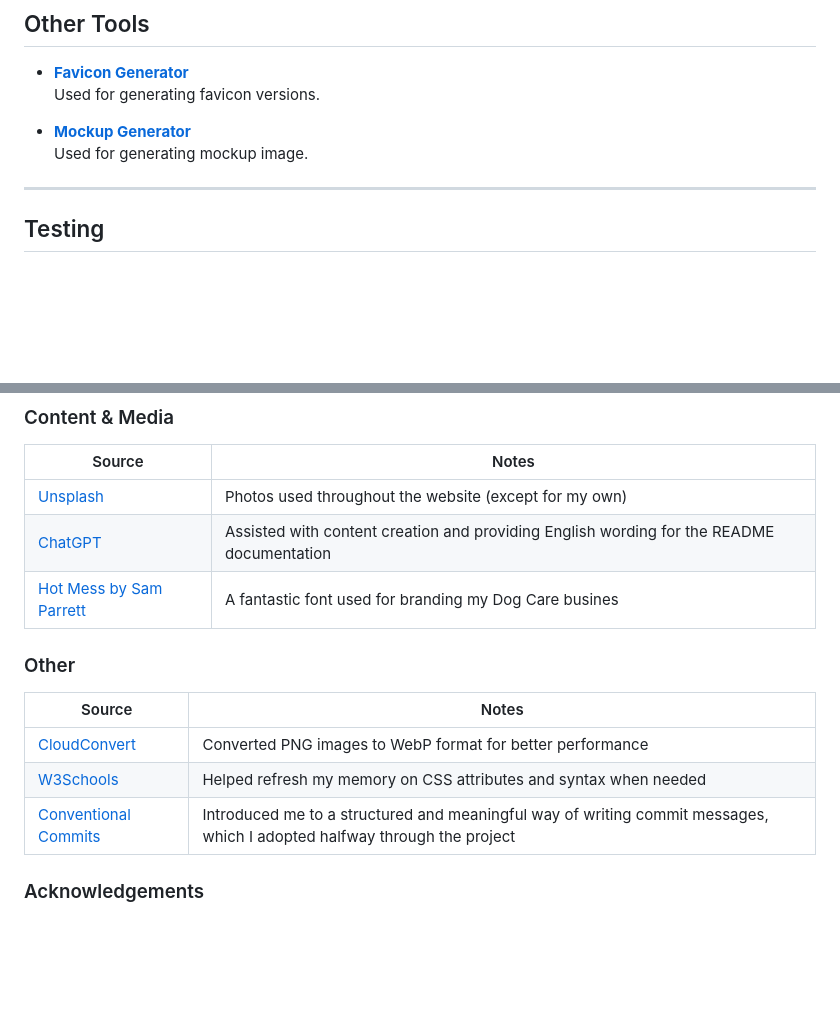
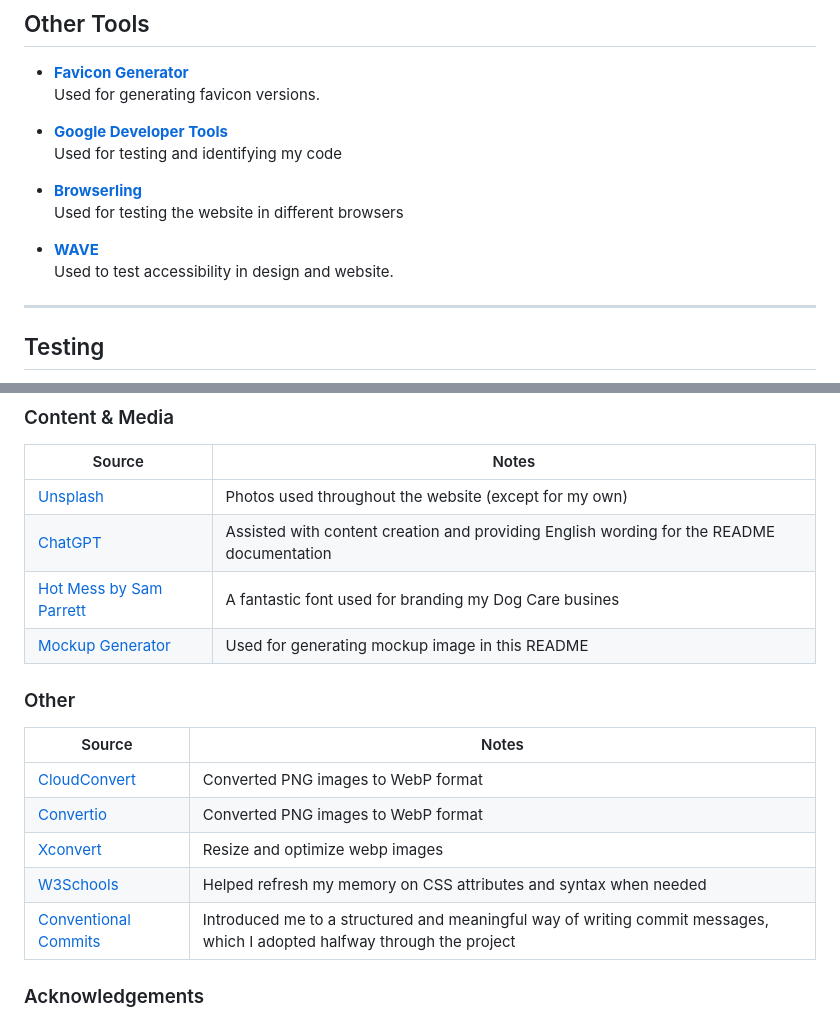
Before and after one commit to fridalannerstrom/dogsitter, a Markdown page: README.md, 2 parts joined by grey strips. GitHub-like rendering; blank space fills up the shorter version.

Commit message:
doc: credit tools and media

```diff
--- a/README.md
+++ b/README.md
@@ -353,8 +353,14 @@ This project is built using [HTML](https://en.wikipedia.org/wiki/HTML) and [CSS]
 - **[Favicon Generator](https://www.favicon-generator.org/)**
   Used for generating favicon versions.
 
-- **[Mockup Generator](https://techsini.com/multi-mockup/index.php)**
-  Used for generating mockup image.
+- **[Google Developer Tools](https://developer.chrome.com/docs/devtools)**
+  Used for testing and identifying my code
+
+- **[Browserling](https://www.browserling.com/)**
+  Used for testing the website in different browsers
+
+- **[WAVE](https://wave.webaim.org/)**
+  Used to test accessibility in design and website.
 
 ---
 
@@ -504,15 +510,17 @@ The project is deployed on GitHub Pages. To deploy your own version, follow thes
 | [Unsplash](https://unsplash.com/)  | Photos used throughout the website (except for my own) |
 | [ChatGPT](https://chatgpt.com/)  | Assisted with content creation and providing English wording for the README documentation |
 | [Hot Mess by Sam Parrett](https://www.behance.net/gallery/79231099/Hot-Mess-SVG-Font)  | A fantastic font used for branding my Dog Care busines |
+| [Mockup Generator](https://techsini.com/multi-mockup/index.php)  | Used for generating mockup image in this README |
 
 ### Other
 
 | Source      | Notes   |
 | ----------- | ---------- |
-| [CloudConvert](https://cloudconvert.com/) | Converted PNG images to WebP format for better performance |
+| [CloudConvert](https://cloudconvert.com/) | Converted PNG images to WebP format |
+| [Convertio](https://convertio.co/)  | Converted PNG images to WebP format |
+| [Xconvert](https://www.xconvert.com/ )  | Resize and optimize webp images |
 | [W3Schools ](https://www.w3schools.com/) | Helped refresh my memory on CSS attributes and syntax when needed |
 | [Conventional Commits](https://www.conventionalcommits.org/en/v1.0.0/)  | Introduced me to a structured and meaningful way of writing commit messages, which I adopted halfway through the project |
-
 
 ### Acknowledgements
 
```
